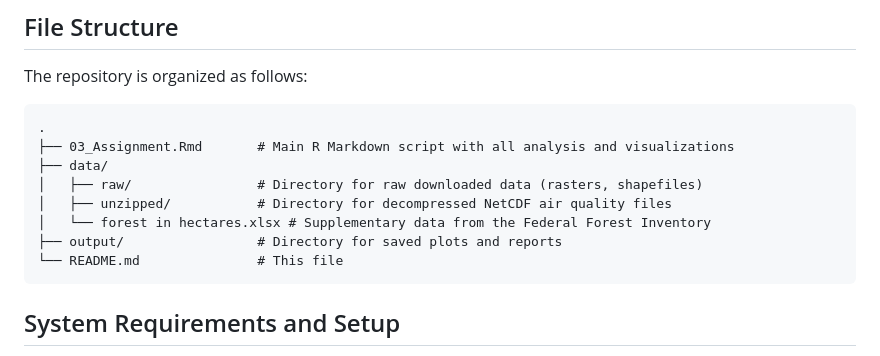
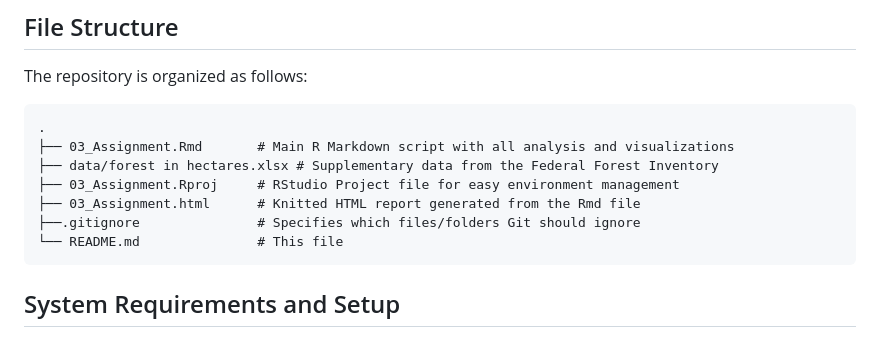
Before and after one commit to JiujiuLiao/GIS_Assignment_03, a Markdown page: README.md, the part around the change. GitHub-like rendering.

````diff
--- a/README.md
+++ b/README.md
@@ -31,11 +31,10 @@ The repository is organized as follows:
 ```
 .
 ├── 03_Assignment.Rmd       # Main R Markdown script with all analysis and visualizations
-├── data/
-│   ├── raw/                # Directory for raw downloaded data (rasters, shapefiles)
-│   ├── unzipped/           # Directory for decompressed NetCDF air quality files
-│   └── forest in hectares.xlsx # Supplementary data from the Federal Forest Inventory
-├── output/                 # Directory for saved plots and reports
+├── data/forest in hectares.xlsx # Supplementary data from the Federal Forest Inventory
+├── 03_Assignment.Rproj     # RStudio Project file for easy environment management
+├── 03_Assignment.html      # Knitted HTML report generated from the Rmd file
+├──.gitignore               # Specifies which files/folders Git should ignore
 └── README.md               # This file
 ```
 
````
